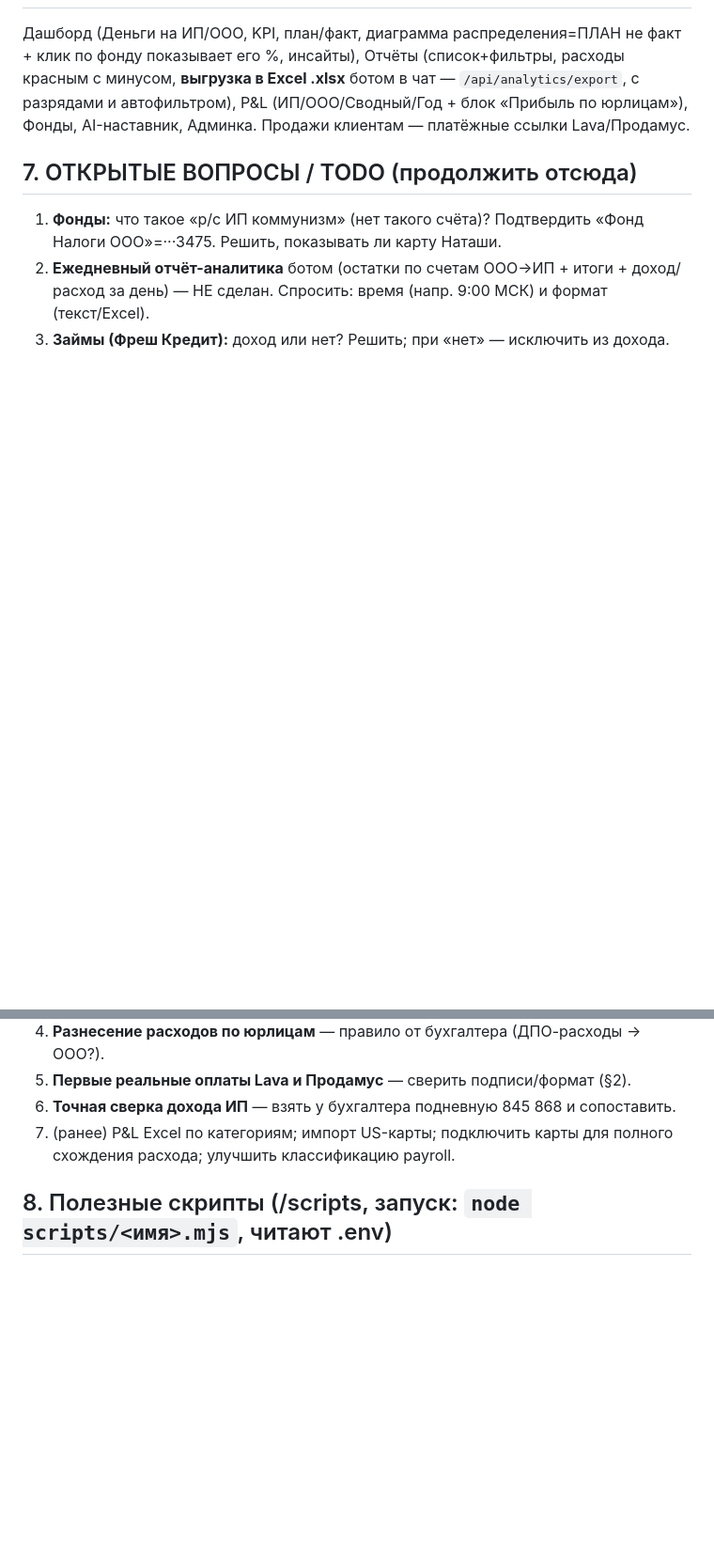
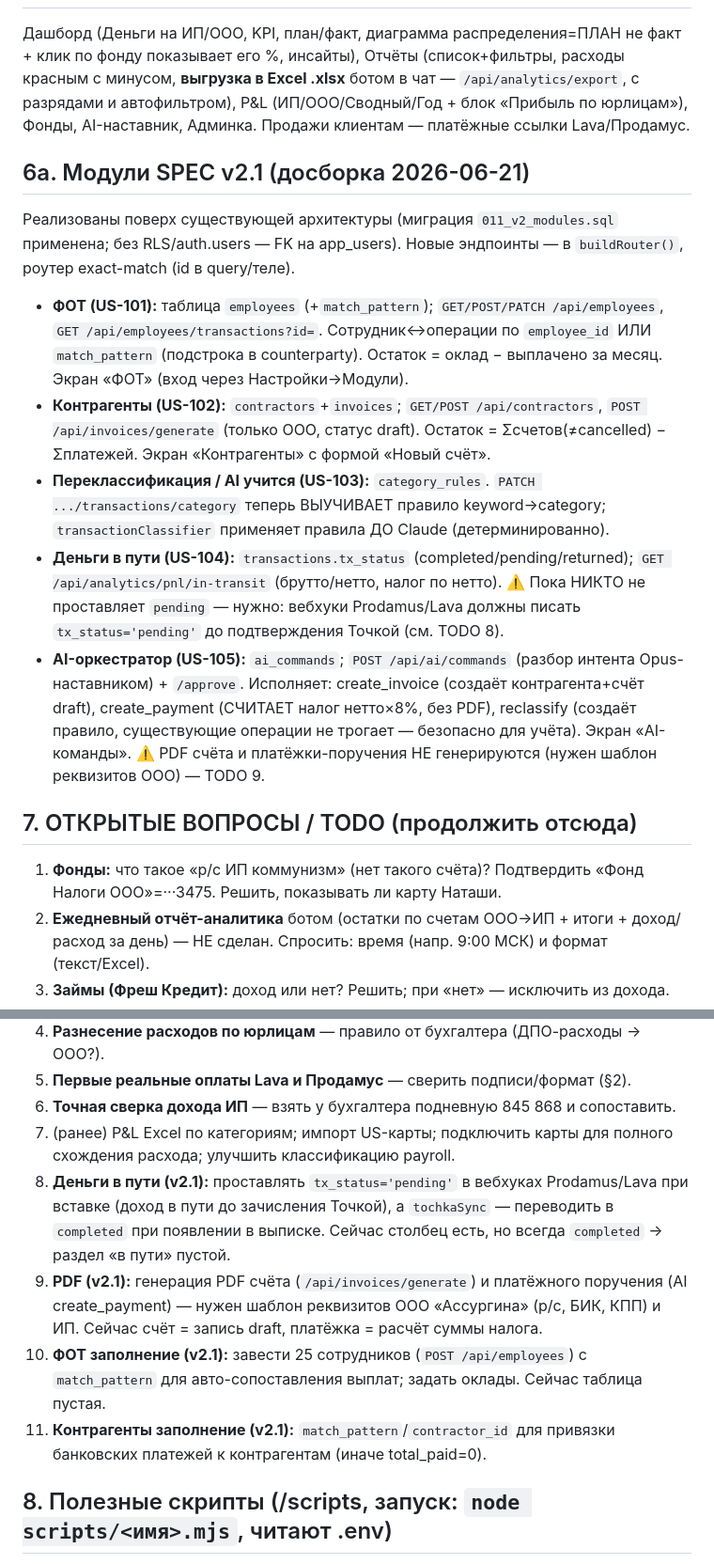
Before and after one commit to karinaeremyan25/finassist, a Markdown page: SESSION_HANDOFF.md, 2 parts joined by grey strips. Shown at 94% size. Drawn GitHub-style; blank space fills up the shorter version.

Commit message:
docs(handoff): статус досборки SPEC v2.1 + follow-up (tx_status pending, PDF, заполнение ФОТ/контрагентов)
Co-Authored-By: Claude Opus 4.8 (1M context) <noreply@anthropic.com>

```diff
--- a/SESSION_HANDOFF.md
+++ b/SESSION_HANDOFF.md
@@ -57,6 +57,14 @@ _Обновлено: 2026-06-20. Этот файл — точка входа д
 ## 6. Возможности приложения
 Дашборд (Деньги на ИП/ООО, KPI, план/факт, диаграмма распределения=ПЛАН не факт + клик по фонду показывает его %, инсайты), Отчёты (список+фильтры, расходы красным с минусом, **выгрузка в Excel .xlsx** ботом в чат — `/api/analytics/export`, с разрядами и автофильтром), P&L (ИП/ООО/Сводный/Год + блок «Прибыль по юрлицам»), Фонды, AI-наставник, Админка. Продажи клиентам — платёжные ссылки Lava/Продамус.
 
+## 6a. Модули SPEC v2.1 (досборка 2026-06-21)
+Реализованы поверх существующей архитектуры (миграция `011_v2_modules.sql` применена; без RLS/auth.users — FK на app_users). Новые эндпоинты — в `buildRouter()`, роутер exact-match (id в query/теле).
+- **ФОТ (US-101):** таблица `employees` (+`match_pattern`); `GET/POST/PATCH /api/employees`, `GET /api/employees/transactions?id=`. Сотрудник↔операции по `employee_id` ИЛИ `match_pattern` (подстрока в counterparty). Остаток = оклад − выплачено за месяц. Экран «ФОТ» (вход через Настройки→Модули).
+- **Контрагенты (US-102):** `contractors`+`invoices`; `GET/POST /api/contractors`, `POST /api/invoices/generate` (только ООО, статус draft). Остаток = Σсчетов(≠cancelled) − Σплатежей. Экран «Контрагенты» с формой «Новый счёт».
+- **Переклассификация / AI учится (US-103):** `category_rules`. `PATCH .../transactions/category` теперь ВЫУЧИВАЕТ правило keyword→category; `transactionClassifier` применяет правила ДО Claude (детерминированно).
+- **Деньги в пути (US-104):** `transactions.tx_status` (completed/pending/returned); `GET /api/analytics/pnl/in-transit` (брутто/нетто, налог по нетто). ⚠️ Пока НИКТО не проставляет `pending` — нужно: вебхуки Prodamus/Lava должны писать `tx_status='pending'` до подтверждения Точкой (см. TODO 8).
+- **AI-оркестратор (US-105):** `ai_commands`; `POST /api/ai/commands` (разбор интента Opus-наставником) + `/approve`. Исполняет: create_invoice (создаёт контрагента+счёт draft), create_payment (СЧИТАЕТ налог нетто×8%, без PDF), reclassify (создаёт правило, существующие операции не трогает — безопасно для учёта). Экран «AI-команды». ⚠️ PDF счёта и платёжки-поручения НЕ генерируются (нужен шаблон реквизитов ООО) — TODO 9.
+
 ## 7. ОТКРЫТЫЕ ВОПРОСЫ / TODO (продолжить отсюда)
 1. **Фонды:** что такое «р/с ИП коммунизм» (нет такого счёта)? Подтвердить «Фонд Налоги ООО»=···3475. Решить, показывать ли карту Наташи.
 2. **Ежедневный отчёт-аналитика** ботом (остатки по счетам ООО→ИП + итоги + доход/расход за день) — НЕ сделан. Спросить: время (напр. 9:00 МСК) и формат (текст/Excel).
@@ -65,6 +73,10 @@ _Обновлено: 2026-06-20. Этот файл — точка входа д
 5. **Первые реальные оплаты Lava и Продамус** — сверить подписи/формат (§2).
 6. **Точная сверка дохода ИП** — взять у бухгалтера подневную 845 868 и сопоставить.
 7. (ранее) P&L Excel по категориям; импорт US-карты; подключить карты для полного схождения расхода; улучшить классификацию payroll.
+8. **Деньги в пути (v2.1):** проставлять `tx_status='pending'` в вебхуках Prodamus/Lava при вставке (доход в пути до зачисления Точкой), а `tochkaSync` — переводить в `completed` при появлении в выписке. Сейчас столбец есть, но всегда `completed` → раздел «в пути» пустой.
+9. **PDF (v2.1):** генерация PDF счёта (`/api/invoices/generate`) и платёжного поручения (AI create_payment) — нужен шаблон реквизитов ООО «Ассургина» (р/с, БИК, КПП) и ИП. Сейчас счёт = запись draft, платёжка = расчёт суммы налога.
+10. **ФОТ заполнение (v2.1):** завести 25 сотрудников (`POST /api/employees`) с `match_pattern` для авто-сопоставления выплат; задать оклады. Сейчас таблица пустая.
+11. **Контрагенты заполнение (v2.1):** `match_pattern`/`contractor_id` для привязки банковских платежей к контрагентам (иначе total_paid=0).
 
 ## 8. Полезные скрипты (/scripts, запуск: `node scripts/<имя>.mjs`, читают .env)
 - `accounts_audit.mjs` — все счета + живые остатки Точки.
```
